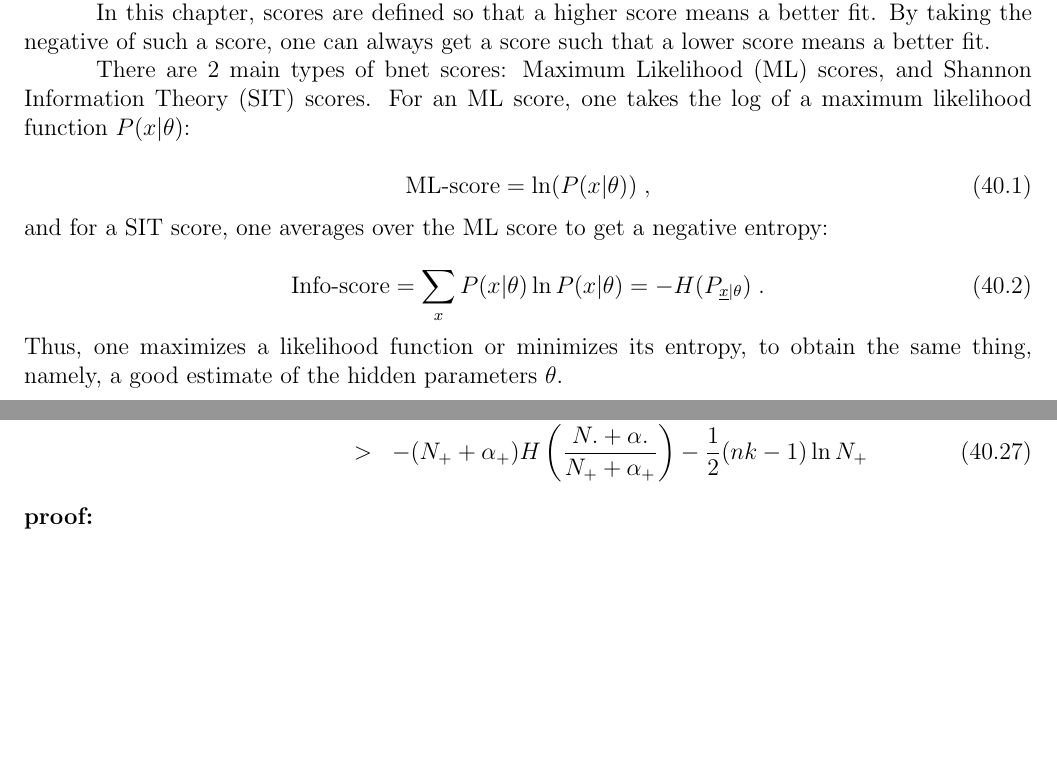
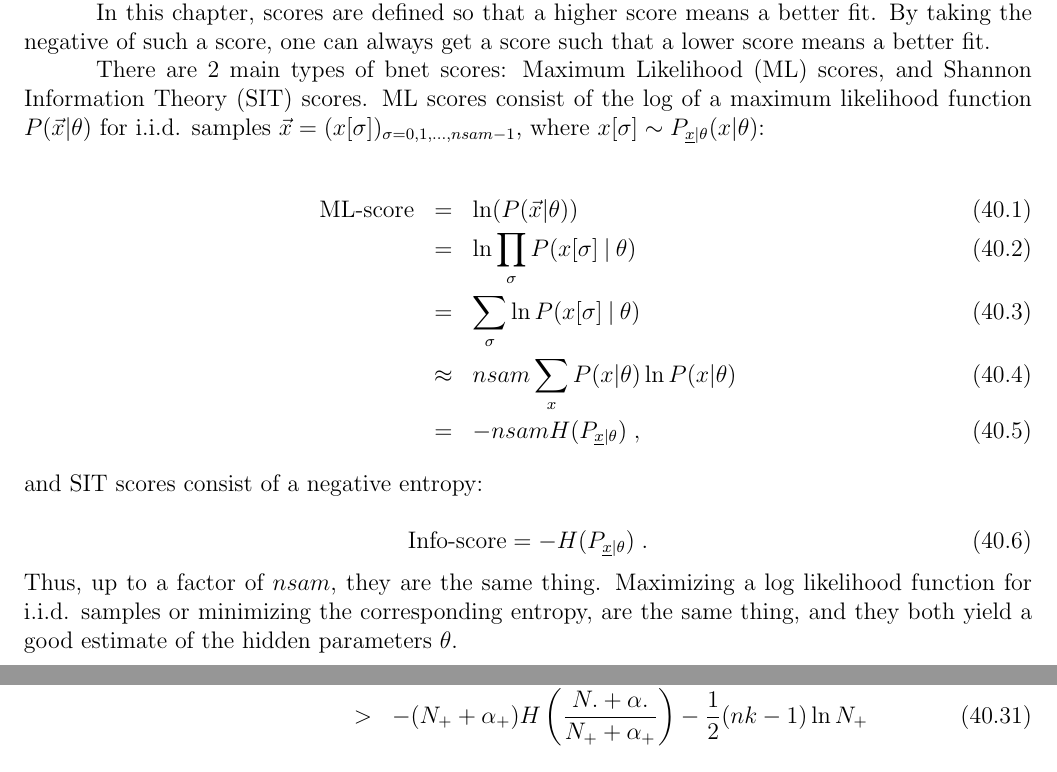
Before and after one commit to rrtucci/Bayesuvius, a LaTeX thesis (main.tex, which reads scoring/scoring.tex): two parts of pages 193 and 196 of 227, joined at a grey line, cut so that both start at the same text, the shorter picture padded with empty space. Compiled offline with pdfLaTeX.

```diff
--- a/scoring/scoring.tex
+++ b/scoring/scoring.tex
@@ -35,31 +35,47 @@
 bnet scores: Maximum Likelihood (ML) scores,
 and Shannon Information Theory (SIT)
 scores.
-For an ML score,
-one takes
+ML scores consist of
 the log
 of a maximum
-likelihood function $P(x|\theta)$:
+likelihood function $P(\vecx|\theta)$
+for i.i.d. samples
+ $\vecx=(x[\sigma])_{\sigma=0,1, \ldots, nsam-1}$,
+where
+$x[\sigma]\sim P_{\rvx|\theta}(x|\theta)$:
+
+\beqa
+\text{ML-score}
+&=&\ln(P(\vecx|\theta))
+\\
+&=&
+\ln \prod_\sigma P(x[\sigma]\cond \theta)
+\\
+&=&
+\sum_\sigma \ln P(x[\sigma]\cond \theta)
+\\
+&\approx&
+nsam \sum_x P(x|\theta)\ln P(x|\theta)
+\\
+&=&
+-nsam H(P_{\rvx|\theta})
+\;,
+\eeqa
+and SIT scores consist of
+a negative entropy:
 
 \beq
-\text{ML-score}=\ln(P(x|\theta))
-\;,
-\eeq
-and for a SIT score,
-one averages over the ML score
-to get a negative entropy:
-
-\beq
-\text{Info-score}
-=\sum_x P(x|\theta)\ln P(x|\theta)
-=
+\text{Info-score}=
 -H(P_{\rvx|\theta})
 \;.
 \eeq
-Thus, one maximizes a
+Thus, up to a factor of $nsam$,
+they are the same thing.
+Maximizing a log
 likelihood function
-or minimizes its entropy,
-to obtain the same thing, namely,
+for i.i.d. samples
+or minimizing the corresponding entropy,
+are the same thing, and they both yield
 a good estimate of the
 hidden parameters $\theta$.
 
```
Also changed, not shown: main.pdf.
